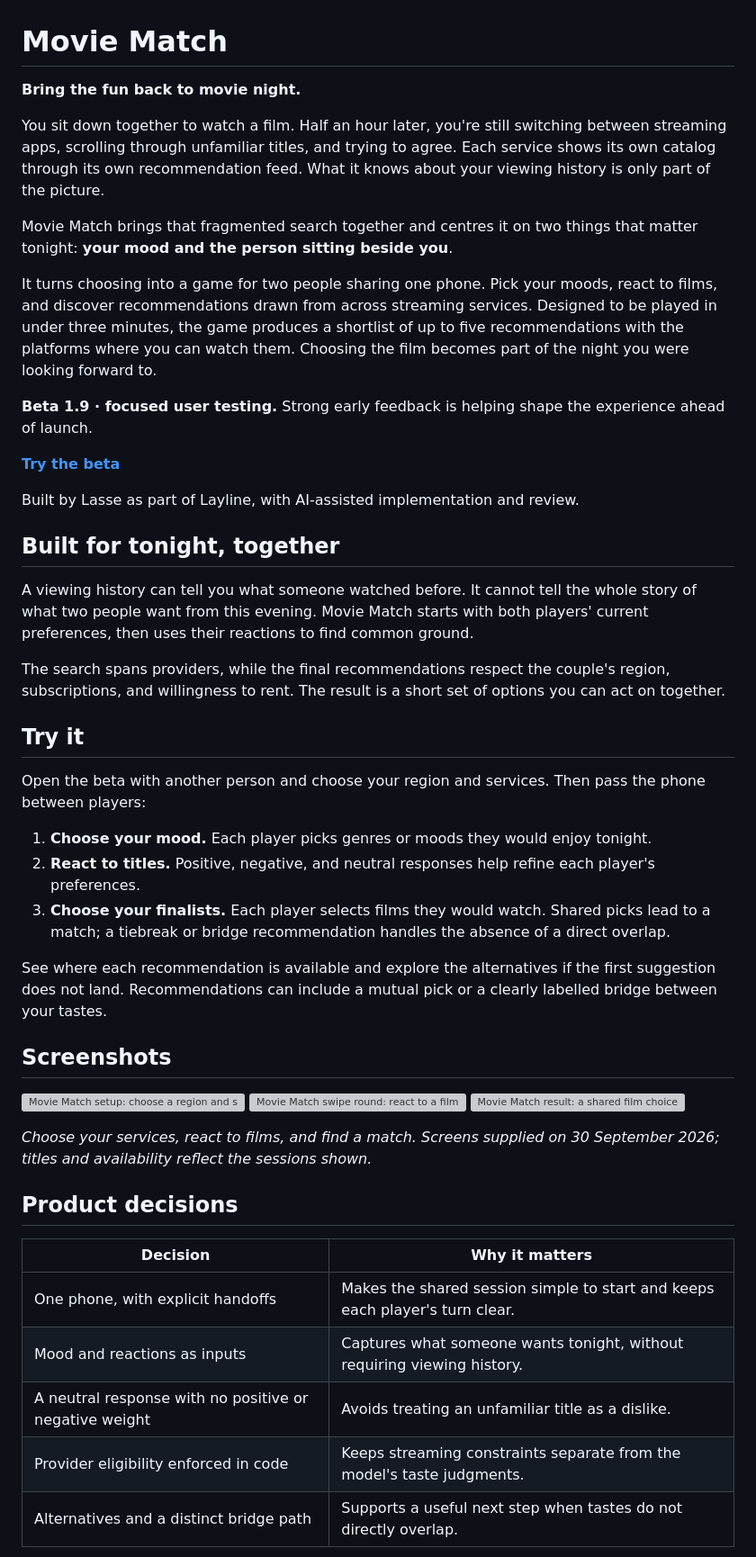
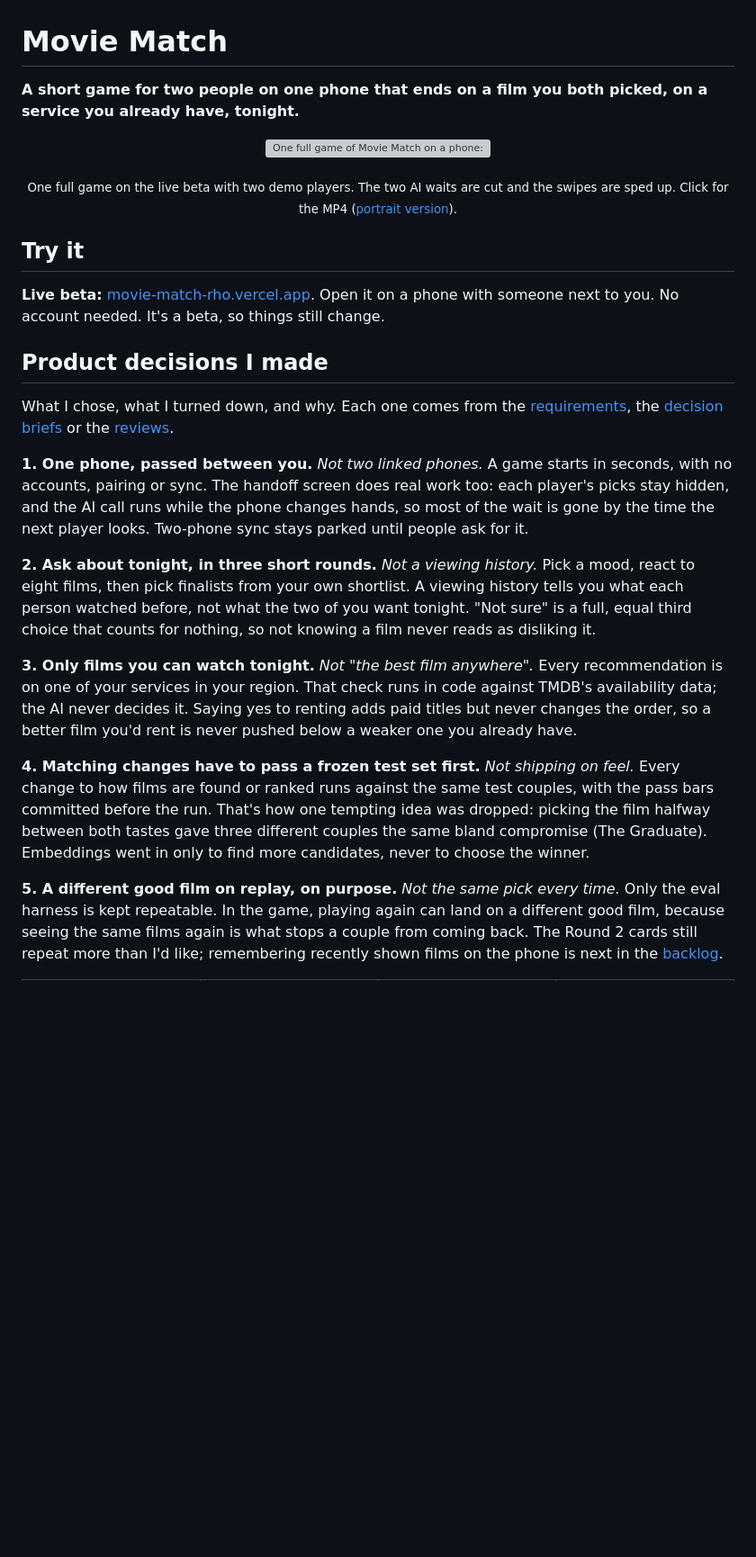
Before and after one commit to lasse-max/movie-match, a Markdown page: README.md, the part around one of its changes. Shown at 90% size. Drawn GitHub-style; blank space fills up the shorter version; grey boxes are pictures that could not be loaded.

```diff
--- a/README.md
+++ b/README.md
@@ -1,52 +1,32 @@
 # Movie Match
 
-**Bring the fun back to movie night.**
+**A short game for two people on one phone that ends on a film you both picked, on a service you already have, tonight.**
 
-You sit down together to watch a film. Half an hour later, you're still switching between streaming apps, scrolling through unfamiliar titles, and trying to agree. Each service shows its own catalog through its own recommendation feed. What it knows about your viewing history is only part of the picture.
-
-Movie Match brings that fragmented search together and centres it on two things that matter tonight: **your mood and the person sitting beside you**.
-
-It turns choosing into a game for two people sharing one phone. Pick your moods, react to films, and discover recommendations drawn from across streaming services. Designed to be played in under three minutes, the game produces a shortlist of up to five recommendations with the platforms where you can watch them. Choosing the film becomes part of the night you were looking forward to.
-
-**Beta 1.9 · focused user testing.** Strong early feedback is helping shape the experience ahead of launch.
-
-**[Try the beta](https://movie-match-rho.vercel.app)**
-
-Built by Lasse as part of Layline, with AI-assisted implementation and review.
-
-## Built for tonight, together
-
-A viewing history can tell you what someone watched before. It cannot tell the whole story of what two people want from this evening. Movie Match starts with both players' current preferences, then uses their reactions to find common ground.
-
-The search spans providers, while the final recommendations respect the couple's region, subscriptions, and willingness to rent. The result is a short set of options you can act on together.
+<p align="center">
+  <a href="docs/media/movie-match-full-game.mp4"><img src="docs/media/movie-match-full-game.gif" width="800" alt="One full game of Movie Match on a phone: both players pick moods, pass the phone, react to films, pick finalists, and land on a film they both picked with where to watch it" /></a>
+</p>
+<p align="center"><sub>One full game on the live beta with two demo players. The two AI waits are cut and the swipes are sped up. Click for the MP4 (<a href="docs/media/movie-match-full-game-portrait.mp4">portrait version</a>).</sub></p>
 
 ## Try it
 
-Open the beta with another person and choose your region and services. Then pass the phone between players:
+**Live beta:** [movie-match-rho.vercel.app](https://movie-match-rho.vercel.app). Open it on a phone with someone next to you. No account needed. It's a beta, so things still change.
 
-1. **Choose your mood.** Each player picks genres or moods they would enjoy tonight.
-2. **React to titles.** Positive, negative, and neutral responses help refine each player's preferences.
-3. **Choose your finalists.** Each player selects films they would watch. Shared picks lead to a match; a tiebreak or bridge recommendation handles the absence of a direct overlap.
+## Product decisions I made
 
-See where each recommendation is available and explore the alternatives if the first suggestion does not land. Recommendations can include a mutual pick or a clearly labelled bridge between your tastes.
+What I chose, what I turned down, and why. Each one comes from the [requirements](docs/MovieMatch_BRD.md), the [decision briefs](docs/decisions/) or the [reviews](docs/reviews/).
 
-## Screenshots
+**1. One phone, passed between you.** *Not two linked phones.*
+A game starts in seconds, with no accounts, pairing or sync. The handoff screen does real work too: each player's picks stay hidden, and the AI call runs while the phone changes hands, so most of the wait is gone by the time the next player looks. Two-phone sync stays parked until people ask for it.
 
-<p>
-  <img src="https://raw.githubusercontent.com/lasse-max/lasse-max/main/assets/movie-match/setup.jpg" width="220" alt="Movie Match setup: choose a region and streaming services" />
-  <img src="https://raw.githubusercontent.com/lasse-max/lasse-max/main/assets/movie-match/swipe.jpg" width="220" alt="Movie Match swipe round: react to a film with Not it, Not sure or This vibe" />
-  <img src="https://raw.githubusercontent.com/lasse-max/lasse-max/main/assets/movie-match/match.jpg" width="220" alt="Movie Match result: a shared film choice with a streaming link and alternatives" />
-</p>
+**2. Ask about tonight, in three short rounds.** *Not a viewing history.*
+Pick a mood, react to eight films, then pick finalists from your own shortlist. A viewing history tells you what each person watched before, not what the two of you want tonight. "Not sure" is a full, equal third choice that counts for nothing, so not knowing a film never reads as disliking it.
 
-*Choose your services, react to films, and find a match. Screens supplied on 30 September 2026; titles and availability reflect the sessions shown.*
+**3. Only films you can watch tonight.** *Not "the best film anywhere".*
+Every recommendation is on one of your services in your region. That check runs in code against TMDB's availability data; the AI never decides it. Saying yes to renting adds paid titles but never changes the order, so a better film you'd rent is never pushed below a weaker one you already have.
 
-## Product decisions
+**4. Matching changes have to pass a frozen test set first.** *Not shipping on feel.*
+Every change to how films are found or ranked runs against the same test couples, with the pass bars committed before the run. That's how one tempting idea was dropped: picking the film halfway between both tastes gave three different couples the same bland compromise (The Graduate). Embeddings went in only to find more candidates, never to choose the winner.
 
-| Decision | Why it matters |
-|---|---|
-| One phone, with explicit handoffs | Makes the shared session simple to start and keeps each player's turn clear. |
-| Mood and reactions as inputs | Captures what someone wants tonight, without requiring viewing history. |
-| A neutral response with no positive or negative weight | Avoids treating an unfamiliar title as a dislike. |
-| Provider eligibility enforced in code | Keeps streaming constraints separate from the model's taste judgments. |
-| Alternatives and a distinct bridge path | Supports a useful next step when tastes do not directly overlap. |
+**5. A different good film on replay, on purpose.** *Not the same pick every time.*
+Only the eval harness is kept repeatable. In the game, playing again can land on a different good film, because seeing the same films again is what stops a couple from coming back. The Round 2 cards still repeat more than I'd like; remembering recently shown films on the phone is next in the [backlog](docs/MovieMatch_BACKLOG.md).
 
```
Also changed, not shown: other parts of README.md (+49 -33 lines).
